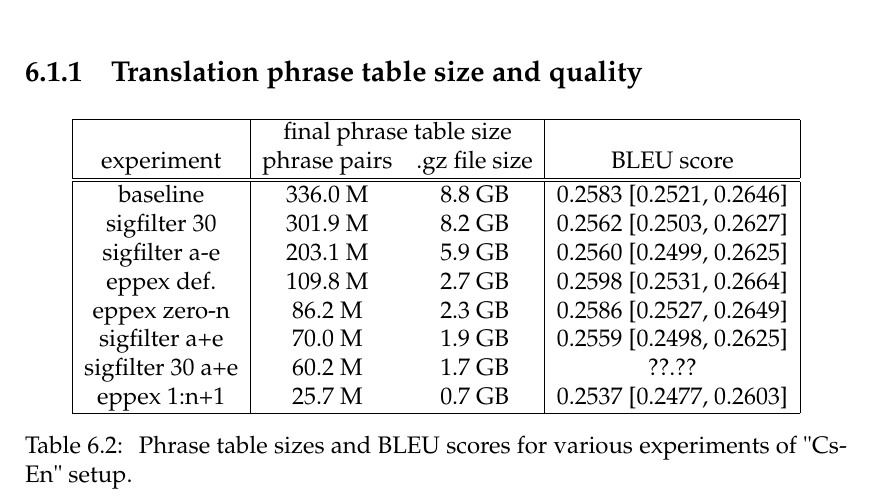
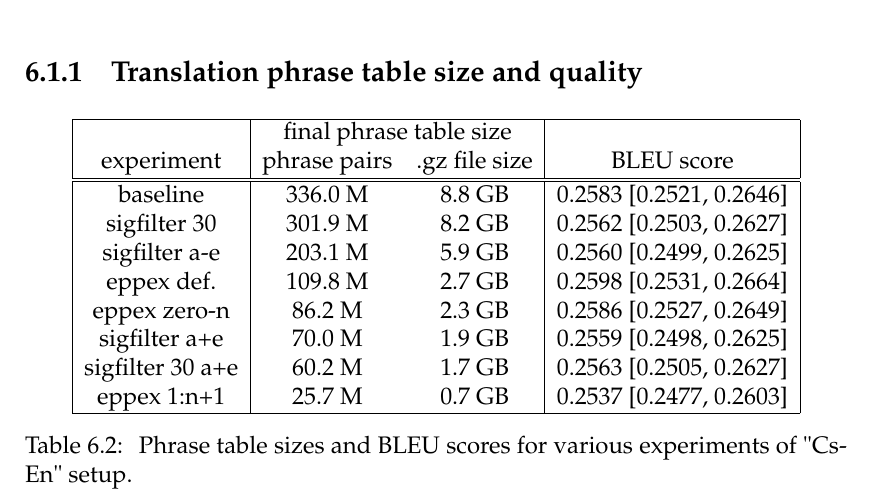
Before and after one commit to chesio/thesis, a LaTeX thesis (thesis.tex, which reads results.tex): part of page 32 of 47, cut so that both start at the same text. Compiled offline with pdfLaTeX.

Commit message:
Results: one more sigfilter BLEU.

```diff
--- a/results.tex
+++ b/results.tex
@@ -45,7 +45,7 @@ sigfilter a-e     & 203.1~M & 5.9~GB & 0.2560 [0.2499, 0.2625] \\
 eppex def.        & 109.8~M & 2.7~GB & 0.2598 [0.2531, 0.2664] \\
 eppex zero-n      &  86.2~M & 2.3~GB & 0.2586 [0.2527, 0.2649] \\
 sigfilter a+e     &  70.0~M & 1.9~GB & 0.2559 [0.2498, 0.2625] \\
-sigfilter 30 a+e  &  60.2~M & 1.7~GB & ??.?? \\ % TODO.
+sigfilter 30 a+e  &  60.2~M & 1.7~GB & 0.2563 [0.2505, 0.2627] \\
 eppex 1:n+1       &  25.7~M & 0.7~GB & 0.2537 [0.2477, 0.2603] \\
 \hline
 \end{tabular}
```
